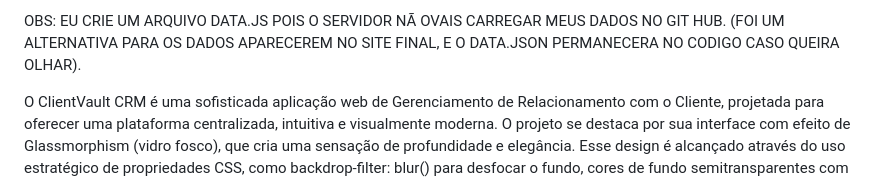
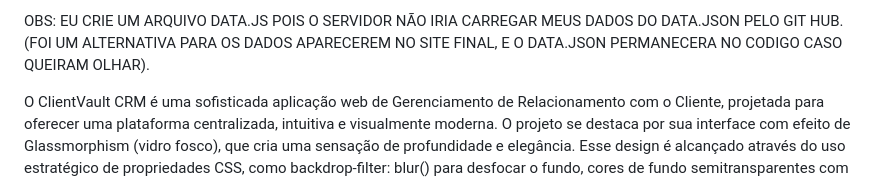
Before and after one commit to M4ST3RX11/Projeto-Imer-o-DEV-CRM-ClientVault, a Markdown page: README.md, the part around the change. Drawn GitHub-style.

```diff
--- a/README.md
+++ b/README.md
@@ -1,4 +1,4 @@
-OBS: EU CRIE UM ARQUIVO DATA.JS POIS O SERVIDOR NÃ OVAIS CARREGAR MEUS DADOS NO GIT HUB. (FOI UM ALTERNATIVA PARA OS DADOS APARECEREM NO SITE FINAL, E O DATA.JSON PERMANECERA NO CODIGO CASO QUEIRA OLHAR).
+OBS: EU CRIE UM ARQUIVO DATA.JS POIS O SERVIDOR NÃO IRIA CARREGAR MEUS DADOS DO DATA.JSON PELO GIT HUB. (FOI UM ALTERNATIVA PARA OS DADOS APARECEREM NO SITE FINAL, E O DATA.JSON PERMANECERA NO CODIGO CASO QUEIRAM OLHAR).
 
 O ClientVault CRM é uma sofisticada aplicação web de Gerenciamento de Relacionamento com o Cliente, projetada para oferecer uma plataforma centralizada, intuitiva e visualmente moderna. O projeto se destaca por sua interface com efeito de Glassmorphism (vidro fosco), que cria uma sensação de profundidade e elegância. Esse design é alcançado através do uso estratégico de propriedades CSS, como backdrop-filter: blur() para desfocar o fundo, cores de fundo semitransparentes com rgba(), e bordas sutis que dão a impressão de que os elementos flutuam sobre a interface.
 
```
